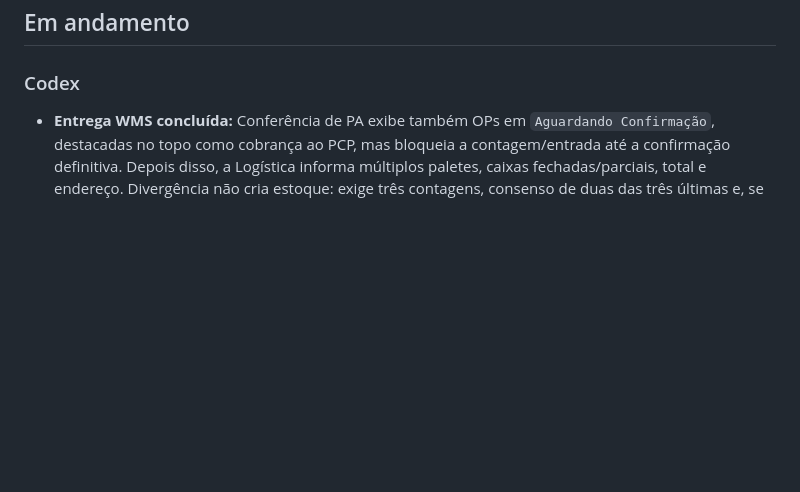
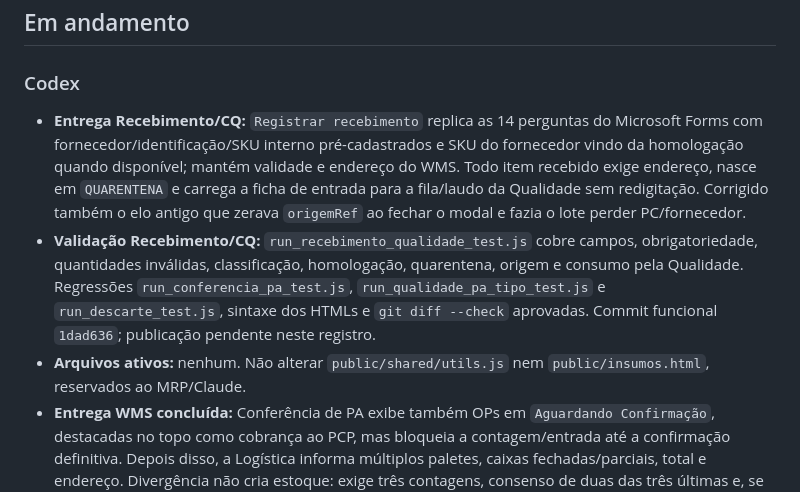
Before and after one commit to gcallegaro-kur/PCP-Kuryos, a Markdown page: AGENT_STATUS.md, the part around the change. Drawn GitHub-style; blank space fills up the shorter version.

Commit message:
docs: registra integração do recebimento ao CQ

```diff
--- a/AGENT_STATUS.md
+++ b/AGENT_STATUS.md
@@ -7,6 +7,9 @@ o bloco do agente que você está operando e mantenha o histórico curto.
 
 ### Codex
 
+- **Entrega Recebimento/CQ:** `Registrar recebimento` replica as 14 perguntas do Microsoft Forms com fornecedor/identificação/SKU interno pré-cadastrados e SKU do fornecedor vindo da homologação quando disponível; mantém validade e endereço do WMS. Todo item recebido exige endereço, nasce em `QUARENTENA` e carrega a ficha de entrada para a fila/laudo da Qualidade sem redigitação. Corrigido também o elo antigo que zerava `origemRef` ao fechar o modal e fazia o lote perder PC/fornecedor.
+- **Validação Recebimento/CQ:** `run_recebimento_qualidade_test.js` cobre campos, obrigatoriedade, quantidades inválidas, classificação, homologação, quarentena, origem e consumo pela Qualidade. Regressões `run_conferencia_pa_test.js`, `run_qualidade_pa_tipo_test.js` e `run_descarte_test.js`, sintaxe dos HTMLs e `git diff --check` aprovadas. Commit funcional `1dad636`; publicação pendente neste registro.
+- **Arquivos ativos:** nenhum. Não alterar `public/shared/utils.js` nem `public/insumos.html`, reservados ao MRP/Claude.
 - **Entrega WMS concluída:** Conferência de PA exibe também OPs em `Aguardando Confirmação`, destacadas no topo como cobrança ao PCP, mas bloqueia a contagem/entrada até a confirmação definitiva. Depois disso, a Logística informa múltiplos paletes, caixas fechadas/parciais, total e endereço. Divergência não cria estoque: exige três contagens, consenso de duas das três últimas e, se o físico continuar diferente, causa formal com RNC automática. Finalização protegida por callable no servidor, com lock, validação de OP/endereço/legado e caminhos determinísticos; paletes nascem em `QUARENTENA`. Corte prospectivo em 2026-09-10 evita transformar 1.251 OPs históricas sem WMS em pendências falsas.
 - **Validação WMS:** `run_conferencia_pa_test.js` e `run_conferencia_pa_server_test.js` cobrem consenso, ausência de consenso, conciliação, OP mutável, endereço inativo, legado, RNC e idempotência; sintaxe de Functions/HTML e `git diff --check` aprovados.
 - **Arquivos ativos WMS:** `public/estoque.html`, `functions/index.js`, `functions/conferencia_pa.js`, `run_conferencia_pa_test.js`, `run_conferencia_pa_server_test.js`, `public/manual_estoque.html`, `public/manual_logistica.html`, `public/manual_referencia.html` e `AGENT_STATUS.md`. Não alterar `public/shared/utils.js` nem `public/insumos.html`, reservados ao MRP/Claude.
```
